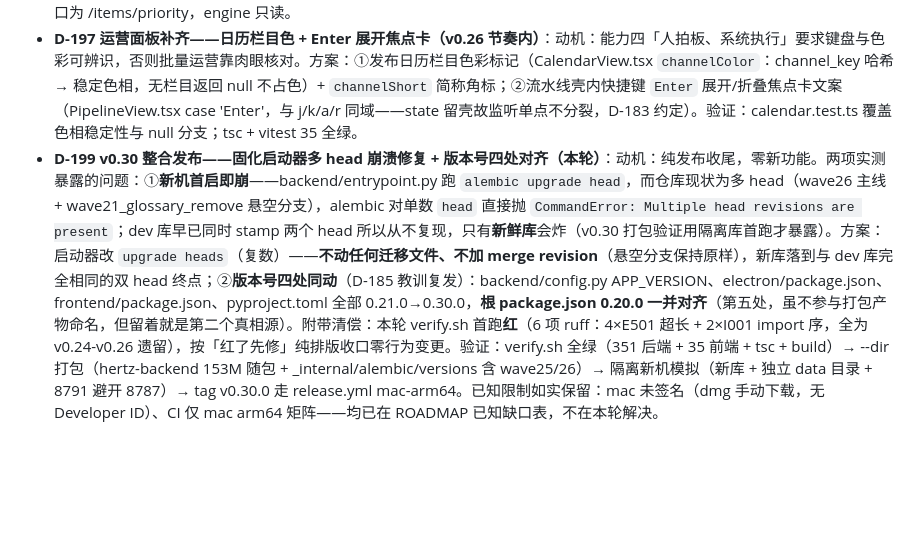
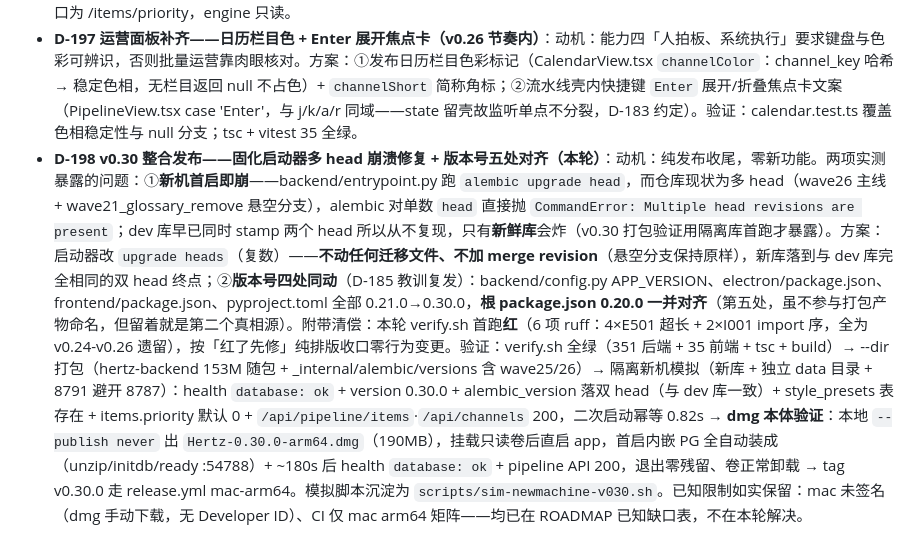
Before and after one commit to emVisible/Hertz, a Markdown page: docs/DECISIONS.md, the part around the change. Rendered like a GitHub page; blank space fills up the shorter version.

```diff
--- a/docs/DECISIONS.md
+++ b/docs/DECISIONS.md
@@ -399,4 +399,4 @@
 - **D-195 视觉风格预设——命名创意包（v0.26）**：动机：字体/音色/片头/分区每个栏目重复配置，视觉一致性靠人肉记忆。方案：wave25_style_presets 表（config_json 承载创意子集）+ backend/pipeline/style_presets.py CRUD（复用 ProduceTemplate 的 BaseCrudService 模式，不新造一套仓储）；**套用只写创意子集**（PRESET_KEYS 白名单），归属类字段（name/source_pool/enabled）不动——避免「套预设顺手改了栏目归属」的隐性副作用；无内置 seed，用户从现有栏目「存为预设」（不发明审美）。验证：迁移链 wave24→wave25 单调、打包态 _internal/alembic/versions 内含该文件；全量门禁绿。
 - **D-196 制作优先级 priority 列——批量拖拽排序持久化（v0.26 / 运营面板）**：动机：批量制作队列「手动挑顺序」是纯机械环节，但排序不落库则重启即丢，半自动退化为全自动随机。方案：①wave26_item_priority 给 items 加 `priority Integer NOT NULL server_default '0'`——**默认 0 与存量行为逐字节等价**（非破坏三律）；②`POST /items/priority`（pipeline_items.py）按前端给定顺序赋分，**首位最高**；③engine 取件按 priority 降序（唯一起排序处，不在前端做「看起来排好序」的假排序）；④前端队列拖拽排序 → 落库 → 取件顺序一致，即「批量拖拽 = priority 列全链路」。验证：模型注释 + 迁移 + 端点三层齐备；门禁全绿。踩坑记录：同一字段多处写入是状态耦合风险（AXIOM 长期协作条款）——priority 唯一写入口为 /items/priority，engine 只读。
 - **D-197 运营面板补齐——日历栏目色 + Enter 展开焦点卡（v0.26 节奏内）**：动机：能力四「人拍板、系统执行」要求键盘与色彩可辨识，否则批量运营靠肉眼核对。方案：①发布日历栏目色彩标记（CalendarView.tsx `channelColor`：channel_key 哈希 → 稳定色相，无栏目返回 null 不占色）+ `channelShort` 简称角标；②流水线壳内快捷键 `Enter` 展开/折叠焦点卡文案（PipelineView.tsx case 'Enter'，与 j/k/a/r 同域——state 留壳故监听单点不分裂，D-183 约定）。验证：calendar.test.ts 覆盖色相稳定性与 null 分支；tsc + vitest 35 全绿。
-- **D-199 v0.30 整合发布——固化启动器多 head 崩溃修复 + 版本号四处对齐（本轮）**：动机：纯发布收尾，零新功能。两项实测暴露的问题：①**新机首启即崩**——backend/entrypoint.py 跑 `alembic upgrade head`，而仓库现状为多 head（wave26 主线 + wave21_glossary_remove 悬空分支），alembic 对单数 `head` 直接抛 `CommandError: Multiple head revisions are present`；dev 库早已同时 stamp 两个 head 所以从不复现，只有**新鲜库**会炸（v0.30 打包验证用隔离库首跑才暴露）。方案：启动器改 `upgrade heads`（复数）——**不动任何迁移文件、不加 merge revision**（悬空分支保持原样），新库落到与 dev 库完全相同的双 head 终点；②**版本号四处同动**（D-185 教训复发）：backend/config.py APP_VERSION、electron/package.json、frontend/package.json、pyproject.toml 全部 0.21.0→0.30.0，**根 package.json 0.20.0 一并对齐**（第五处，虽不参与打包产物命名，但留着就是第二个真相源）。附带清偿：本轮 verify.sh 首跑**红**（6 项 ruff：4×E501 超长 + 2×I001 import 序，全为 v0.24-v0.26 遗留），按「红了先修」纯排版收口零行为变更。验证：verify.sh 全绿（351 后端 + 35 前端 + tsc + build）→ --dir 打包（hertz-backend 153M 随包 + _internal/alembic/versions 含 wave25/26）→ 隔离新机模拟（新库 + 独立 data 目录 + 8791 避开 8787）→ tag v0.30.0 走 release.yml mac-arm64。已知限制如实保留：mac 未签名（dmg 手动下载，无 Developer ID）、CI 仅 mac arm64 矩阵——均已在 ROADMAP 已知缺口表，不在本轮解决。
+- **D-198 v0.30 整合发布——固化启动器多 head 崩溃修复 + 版本号五处对齐（本轮）**：动机：纯发布收尾，零新功能。两项实测暴露的问题：①**新机首启即崩**——backend/entrypoint.py 跑 `alembic upgrade head`，而仓库现状为多 head（wave26 主线 + wave21_glossary_remove 悬空分支），alembic 对单数 `head` 直接抛 `CommandError: Multiple head revisions are present`；dev 库早已同时 stamp 两个 head 所以从不复现，只有**新鲜库**会炸（v0.30 打包验证用隔离库首跑才暴露）。方案：启动器改 `upgrade heads`（复数）——**不动任何迁移文件、不加 merge revision**（悬空分支保持原样），新库落到与 dev 库完全相同的双 head 终点；②**版本号四处同动**（D-185 教训复发）：backend/config.py APP_VERSION、electron/package.json、frontend/package.json、pyproject.toml 全部 0.21.0→0.30.0，**根 package.json 0.20.0 一并对齐**（第五处，虽不参与打包产物命名，但留着就是第二个真相源）。附带清偿：本轮 verify.sh 首跑**红**（6 项 ruff：4×E501 超长 + 2×I001 import 序，全为 v0.24-v0.26 遗留），按「红了先修」纯排版收口零行为变更。验证：verify.sh 全绿（351 后端 + 35 前端 + tsc + build）→ --dir 打包（hertz-backend 153M 随包 + _internal/alembic/versions 含 wave25/26）→ 隔离新机模拟（新库 + 独立 data 目录 + 8791 避开 8787）：health `database: ok` + version 0.30.0 + alembic_version 落双 head（与 dev 库一致）+ style_presets 表存在 + items.priority 默认 0 + `/api/pipeline/items`·`/api/channels` 200，二次启动幂等 0.82s → **dmg 本体验证**：本地 `--publish never` 出 `Hertz-0.30.0-arm64.dmg`（190MB），挂载只读卷后直启 app，首启内嵌 PG 全自动装成（unzip/initdb/ready :54788）+ ~180s 后 health `database: ok` + pipeline API 200，退出零残留、卷正常卸载 → tag v0.30.0 走 release.yml mac-arm64。模拟脚本沉淀为 `scripts/sim-newmachine-v030.sh`。已知限制如实保留：mac 未签名（dmg 手动下载，无 Developer ID）、CI 仅 mac arm64 矩阵——均已在 ROADMAP 已知缺口表，不在本轮解决。
```
Also changed, not shown: CHANGELOG.md (+1 -1 lines), docs/ROADMAP.md (+2 -2 lines).
